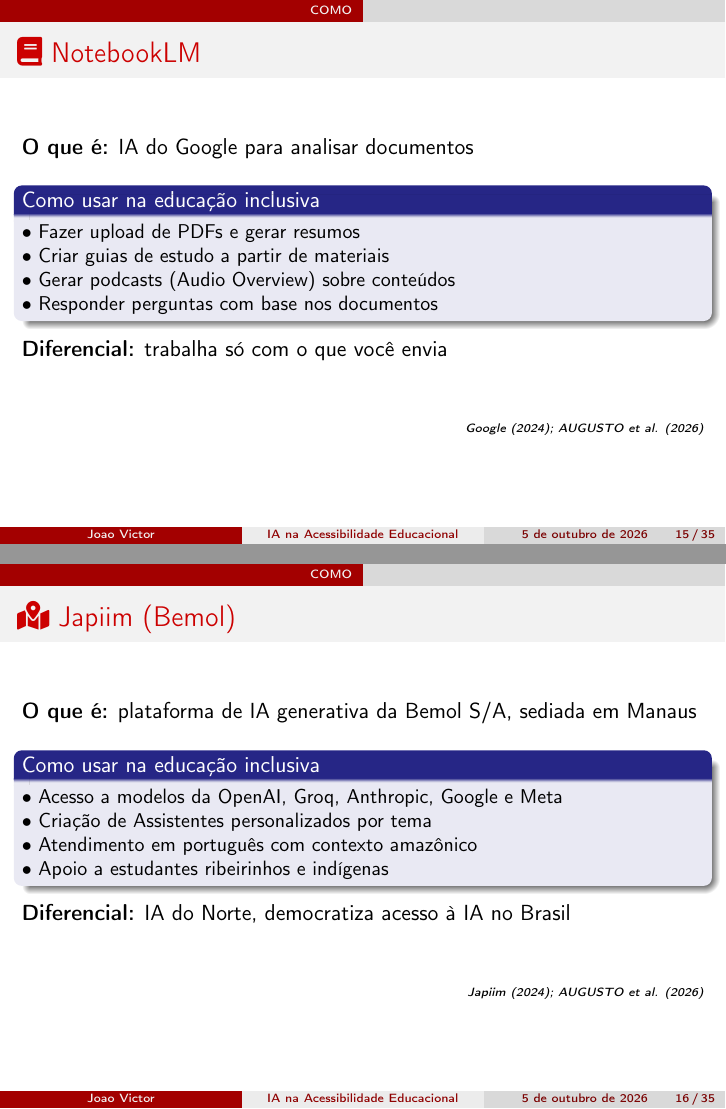
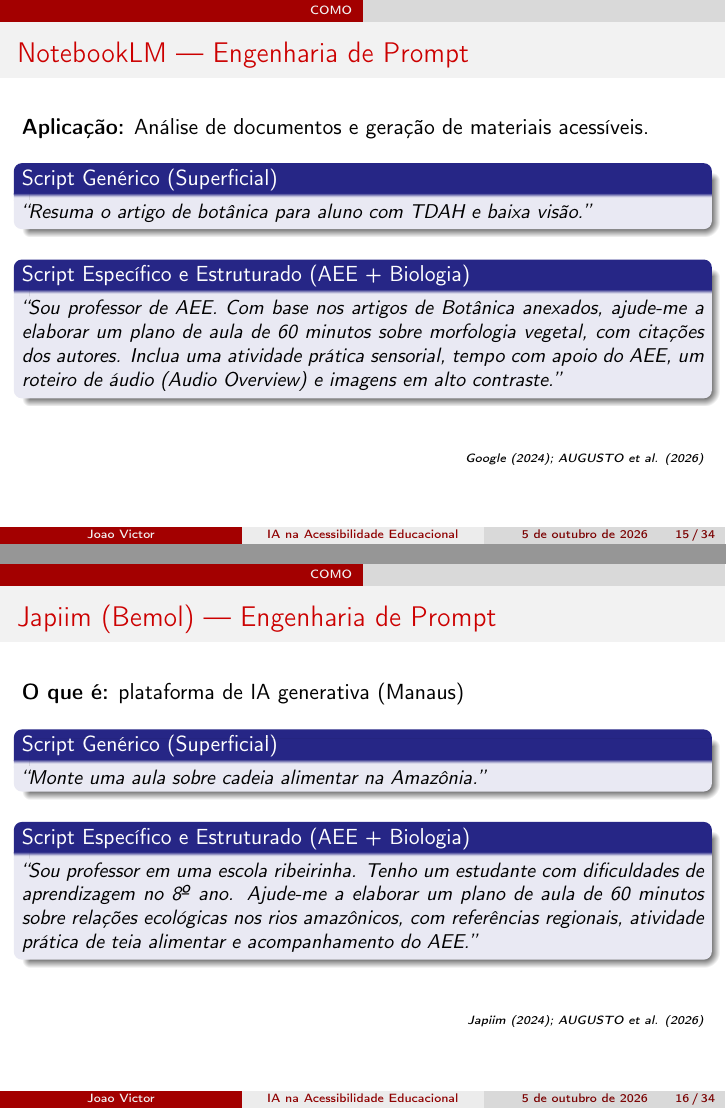
Before and after one commit to ovictorjo3/O-uso-da-Intelig-ncia-Artificial-na-Acessibilidade-Educacional, LaTeX slides (material.tex): pages 15 and 16 of 35 before the commit and pages 15 and 16 of 34 after it, joined at a grey line. Compiled offline with pdfLaTeX.

Commit message:
adaptações

```diff
--- a/material.tex
+++ b/material.tex
@@ -6,9 +6,7 @@
 % PACOTES
 % ============================================================
 \usepackage[utf8]{inputenc}
-\usepackage[brazil]{babel}
 \usepackage[T1]{fontenc}
-
 \usepackage{amsmath}
 \usepackage{amsfonts}
 \usepackage{amssymb}
@@ -50,8 +33,16 @@
 }
 
 % ============================================================
-% DOCUMENTO
+% DADOS — CAPA
 % ============================================================
+\author[Joao Victor]{%
+	Joao Victor\\[0.3em]
+	\small\texttt{2024007388@ifam.edu.br}}
+\title[IA na Acessibilidade Educacional]{O uso da Inteligência Artificial na Acessibilidade Educacional}
+\institute[]{%
+	Graduando em Licenciatura em Matemática\\}
+\date{\today}
+
 \begin{document}
 
 	% ---------- CAPA ----------
@@ -226 +210,0 @@
-		\begin{block}{Como usar na educação inclusiva}
@@ -227 +215,2 @@
+		\begin{block}{Script Genérico (Superficial)}
 			\small
@@ -234,0 +221 @@
+		\begin{block}{Script Específico e Estruturado (AEE + Ciências Biológicas)}
@@ -240,3 +229,0 @@
-		\textbf{O que é:} IA com foco em raciocínio e código
-		\vspace{0.5em}
-		\begin{block}{Como usar na educação inclusiva}
@@ -243 +234,2 @@
+		\begin{block}{Script Genérico (Superficial)}
 			\small
@@ -249,0 +240 @@
+		\begin{block}{Script Específico e Estruturado (AEE + Biologia)}
@@ -257 +248,0 @@
-		\begin{block}{Como usar na educação inclusiva}
@@ -258 +253,2 @@
+		\begin{block}{Script Genérico (Superficial)}
 			\small
@@ -264,0 +259 @@
+		\begin{block}{Script Específico e Estruturado (AEE + Biologia)}
@@ -266,37 +266,44 @@
 	\end{frame}
 
 	% ----- 4. NotebookLM -----
-	\begin{frame}{\faIcon{book}~NotebookLM}
-		\textbf{O que é:} IA do Google para analisar documentos
-		\vspace{0.5em}
-		\begin{block}{Como usar na educação inclusiva}
+	\begin{frame}{NotebookLM — Engenharia de Prompt}
+		\textbf{Aplicação:} Análise de documentos e geração de materiais acessíveis.
+
+		\vspace{0.4em}
+		\begin{block}{Script Genérico (Superficial)}
 			\small
-			• Fazer upload de PDFs e gerar resumos\\
-			• Criar guias de estudo a partir de materiais\\
-			• Gerar podcasts (Audio Overview) sobre conteúdos\\
-			• Responder perguntas com base nos documentos
+			\textit{``Resuma o artigo de botânica para aluno com TDAH e baixa visão.''}
 		\end{block}
-		\textbf{Diferencial:} trabalha só com o que você envia
+
+		\vspace{0.3em}
+		\begin{block}{Script Específico e Estruturado (AEE + Biologia)}
+			\justifying
+			\small
+			\textit{``Sou professor de AEE. Com base nos artigos de Botânica anexados, ajude-me a elaborar um plano de aula de 60 minutos sobre morfologia vegetal, com citações dos autores. Inclua uma atividade prática sensorial, tempo com apoio do AEE, um roteiro de áudio (Audio Overview) e imagens em alto contraste.''}
+		\end{block}
 		\citabnt{Google (2024); AUGUSTO et al. (2026)}
 	\end{frame}
 
 	% ----- 5. Japiim (Bemol) -----
-	\begin{frame}{\faIcon{map-marked-alt}~Japiim (Bemol)}
-		\textbf{O que é:} plataforma de IA generativa da Bemol S/A, sediada em Manaus
-		\vspace{0.5em}
-		\begin{block}{Como usar na educação inclusiva}
+	\begin{frame}{Japiim (Bemol) — Engenharia de Prompt}
+		\textbf{O que é:} plataforma de IA generativa (Manaus)
+		\vspace{0.4em}
+		\begin{block}{Script Genérico (Superficial)}
 			\small
-			• Acesso a modelos da OpenAI, Groq, Anthropic, Google e Meta\\
-			• Criação de Assistentes personalizados por tema\\
-			• Atendimento em português com contexto amazônico\\
-			• Apoio a estudantes ribeirinhos e indígenas
+			\textit{``Monte uma aula sobre cadeia alimentar na Amazônia.''}
 		\end{block}
-		\textbf{Diferencial:} IA do Norte, democratiza acesso à IA no Brasil
+
+		\vspace{0.3em}
+		\begin{block}{Script Específico e Estruturado (AEE + Biologia)}
+			\justifying
+			\small
+			\textit{``Sou professor em uma escola ribeirinha. Tenho um estudante com dificuldades de aprendizagem no 8º ano. Ajude-me a elaborar um plano de aula de 60 minutos sobre relações ecológicas nos rios amazônicos, com referências regionais, atividade prática de teia alimentar e acompanhamento do AEE.''}
+		\end{block}
 		\citabnt{Japiim (2024); AUGUSTO et al. (2026)}
 	\end{frame}
 
 	% ----- 6. VLibras -----
-	\begin{frame}{\faIcon{hands}~VLibras}
+	\begin{frame}{VLibras}
 		\textbf{O que é:} tradutor automático para Libras (gov.br)
 		\vspace{0.5em}
 		\begin{block}{Como usar na educação inclusiva}
@@ -332 +332,0 @@
-		\begin{block}{Como usar na educação inclusiva}
```
Also changed, not shown: material.pdf, material.tex (107 more changed lines), 5 other files.
